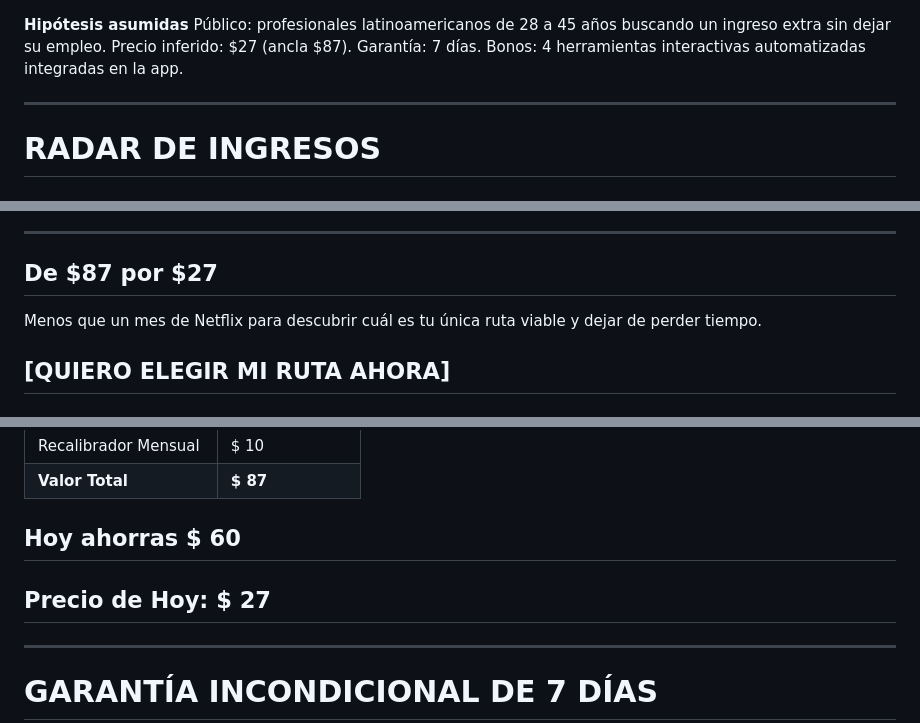
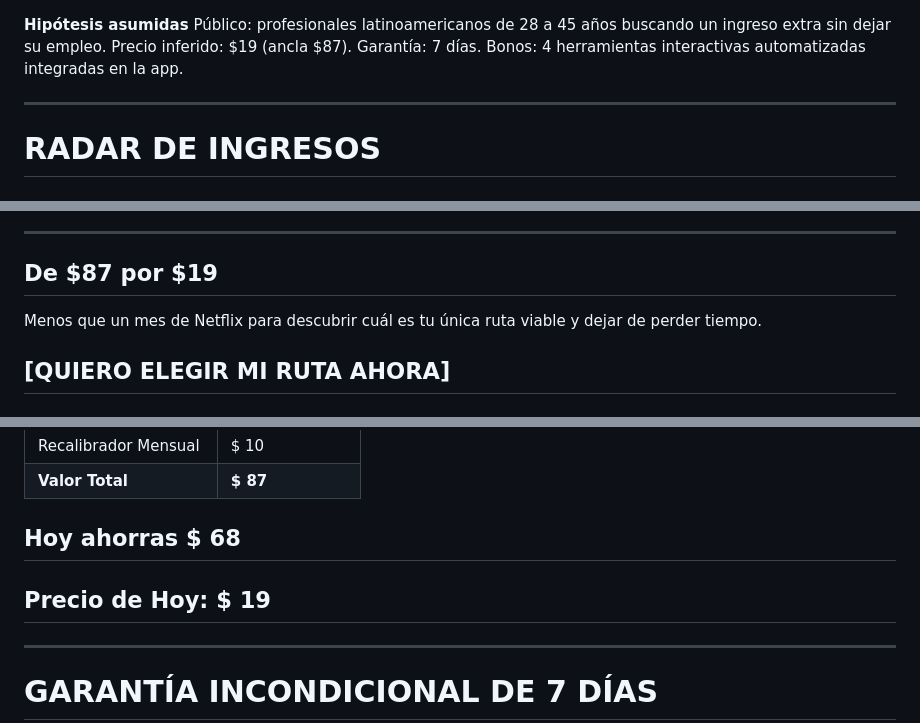
Before and after one commit to eranovum/App002-Radar-De-Ingresos, a Markdown page: landing_page_copy.md, 3 parts joined by grey strips. GitHub-like rendering.

Commit message:
Update pricing documentation in landing_page_copy.md to $19.

```diff
--- a/landing_page_copy.md
+++ b/landing_page_copy.md
@@ -1,5 +1,5 @@
 **Hipótesis asumidas**
-Público: profesionales latinoamericanos de 28 a 45 años buscando un ingreso extra sin dejar su empleo. Precio inferido: $27 (ancla $87). Garantía: 7 días. Bonos: 4 herramientas interactivas automatizadas integradas en la app.
+Público: profesionales latinoamericanos de 28 a 45 años buscando un ingreso extra sin dejar su empleo. Precio inferido: $19 (ancla $87). Garantía: 7 días. Bonos: 4 herramientas interactivas automatizadas integradas en la app.
 
 ---
 
@@ -18,7 +18,7 @@ Mini-app que filtra 15 rutas de ingresos pasivos y te entrega el plan exacto par
 
 ---
 
-## De $87 por $27
+## De $87 por $19
 
 Menos que un mes de Netflix para descubrir cuál es tu única ruta viable y dejar de perder tiempo.
 
@@ -123,8 +123,8 @@ Herramienta de diagnóstico rápido para ajustar tu estrategia si te estancas en
 | Recalibrador Mensual | $ 10 |
 | **Valor Total** | **$ 87** |
 
-## Hoy ahorras $ 60
-## Precio de Hoy: $ 27
+## Hoy ahorras $ 68
+## Precio de Hoy: $ 19
 
 ---
 
```
